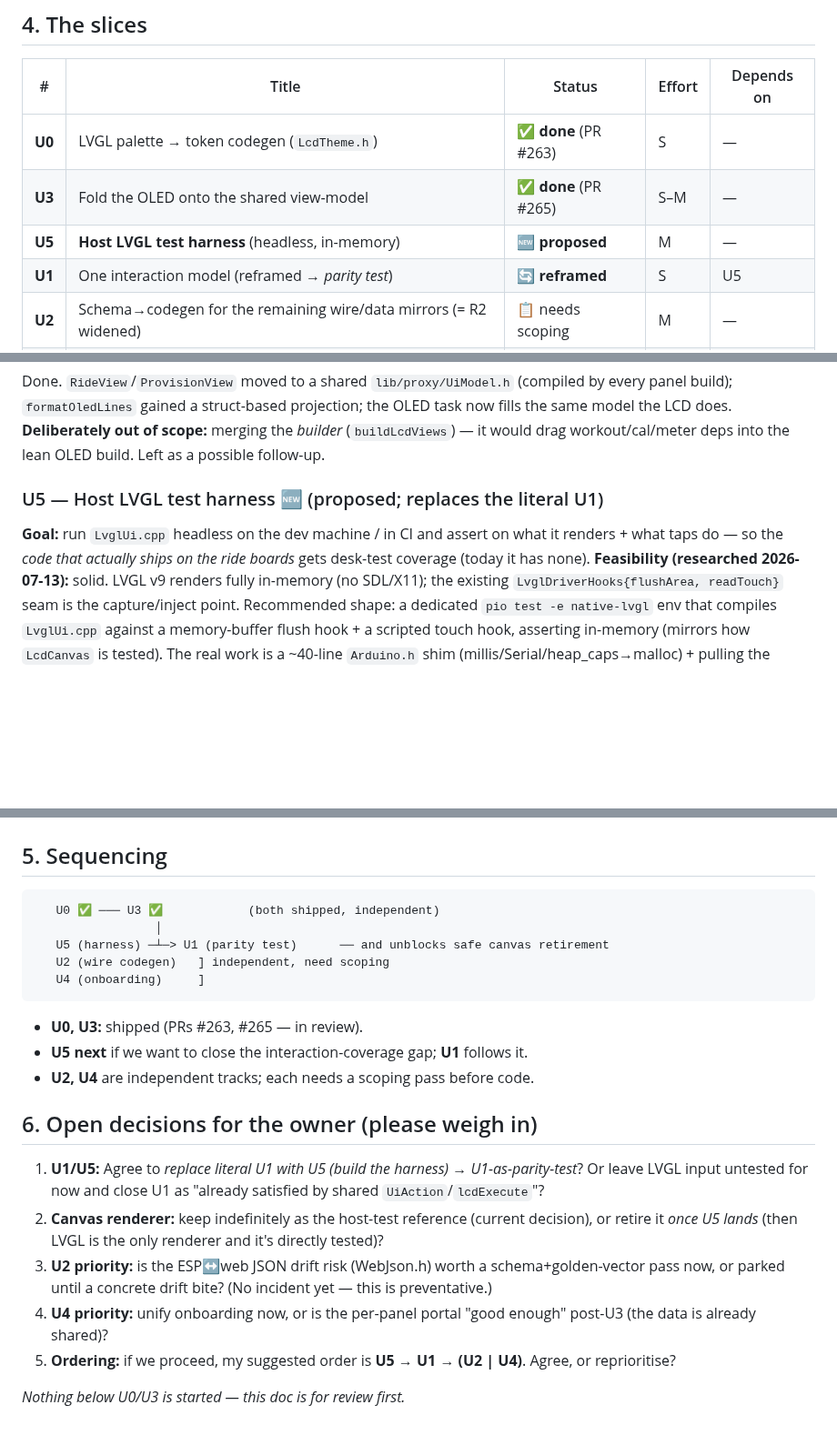
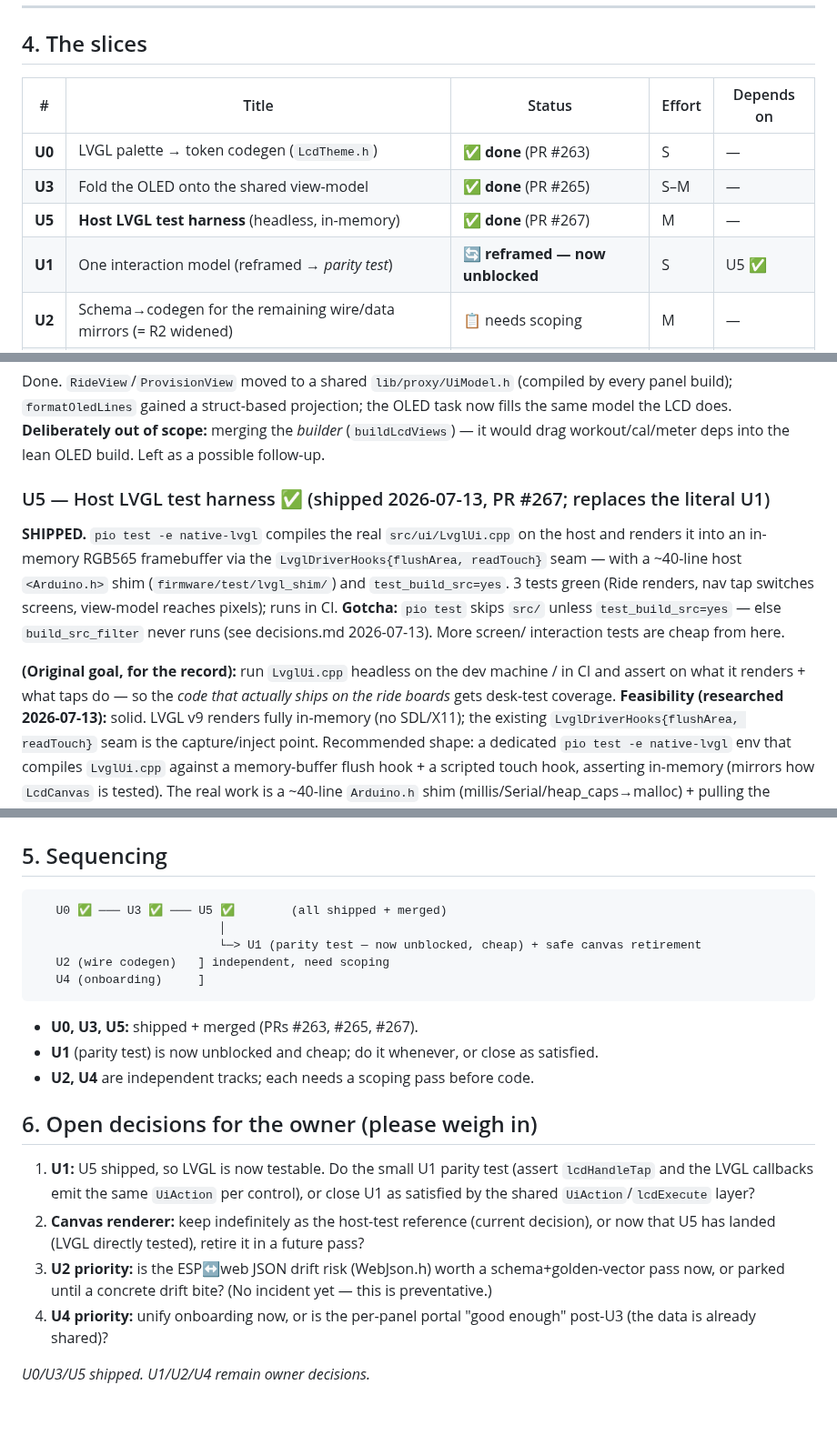
Before and after one commit to cauldnz/SB20-power-proxy, a Markdown page: code/findings/ui-unification.md, 3 parts joined by grey strips. Shown at 91% size. Rendered like a GitHub page; blank space fills up the shorter version.

Commit message:
docs(ui): mark U5 shipped in the U-series plan
U5 (host LVGL test harness) landed (PR #267) — flip its status to done across the
plan, note U1 (parity test) is now unblocked, and update the open decisions.

Co-Authored-By: Claude Opus 4.8 <noreply@anthropic.com>

````diff
--- a/code/findings/ui-unification.md
+++ b/code/findings/ui-unification.md
@@ -63,8 +64,8 @@ boxes here as slices ship.
 |---|---|---|---|---|
 | **U0** | LVGL palette → token codegen (`LcdTheme.h`) | ✅ **done** (PR #263) | S | — |
 | **U3** | Fold the OLED onto the shared view-model | ✅ **done** (PR #265) | S–M | — |
-| **U5** | **Host LVGL test harness** (headless, in-memory) | 🆕 **proposed** | M | — |
-| **U1** | One interaction model (reframed → *parity test*) | 🔄 **reframed** | S | U5 |
+| **U5** | **Host LVGL test harness** (headless, in-memory) | ✅ **done** (PR #267) | M | — |
+| **U1** | One interaction model (reframed → *parity test*) | 🔄 **reframed — now unblocked** | S | U5 ✅ |
 | **U2** | Schema→codegen for the remaining wire/data mirrors (= R2 widened) | 📋 needs scoping | M | — |
 | **U4** | Unify onboarding/portal across panels | 📋 needs scoping | M | (U3) |
 
@@ -80,9 +81,16 @@ Done. `RideView`/`ProvisionView` moved to a shared `lib/proxy/UiModel.h` (compil
 **Deliberately out of scope:** merging the *builder* (`buildLcdViews`) — it would drag workout/cal/meter deps
 into the lean OLED build. Left as a possible follow-up.
 
-### U5 — Host LVGL test harness 🆕 (proposed; replaces the literal U1)
-**Goal:** run `LvglUi.cpp` headless on the dev machine / in CI and assert on what it renders + what taps do —
-so the *code that actually ships on the ride boards* gets desk-test coverage (today it has none).
+### U5 — Host LVGL test harness ✅ (shipped 2026-07-13, PR #267; replaces the literal U1)
+**SHIPPED.** `pio test -e native-lvgl` compiles the real `src/ui/LvglUi.cpp` on the host and renders it into
+an in-memory RGB565 framebuffer via the `LvglDriverHooks{flushArea, readTouch}` seam — with a ~40-line host
+`<Arduino.h>` shim (`firmware/test/lvgl_shim/`) and `test_build_src=yes`. 3 tests green (Ride renders, nav
+tap switches screens, view-model reaches pixels); runs in CI. **Gotcha:** `pio test` skips `src/` unless
+`test_build_src=yes` — else `build_src_filter` never runs (see decisions.md 2026-07-13). More screen/
+interaction tests are cheap from here.
+
+**(Original goal, for the record):** run `LvglUi.cpp` headless on the dev machine / in CI and assert on what
+it renders + what taps do — so the *code that actually ships on the ride boards* gets desk-test coverage.
 **Feasibility (researched 2026-07-13):** solid. LVGL v9 renders fully in-memory (no SDL/X11); the existing
 `LvglDriverHooks{flushArea, readTouch}` seam is the capture/inject point. Recommended shape: a dedicated
 `pio test -e native-lvgl` env that compiles `LvglUi.cpp` against a memory-buffer flush hook + a scripted
@@ -133,27 +141,27 @@ presentation only. **Open question** below.
 ## 5. Sequencing
 
 ```
-   U0 ✅ ─── U3 ✅            (both shipped, independent)
-                 │
-   U5 (harness) ─┴─> U1 (parity test)      ── and unblocks safe canvas retirement
+   U0 ✅ ─── U3 ✅ ─── U5 ✅        (all shipped + merged)
+                          │
+                          └─> U1 (parity test — now unblocked, cheap) + safe canvas retirement
    U2 (wire codegen)   ] independent, need scoping
    U4 (onboarding)     ]
 ```
 
-- **U0, U3:** shipped (PRs #263, #265 — in review).
-- **U5 next** if we want to close the interaction-coverage gap; **U1** follows it.
+- **U0, U3, U5:** shipped + merged (PRs #263, #265, #267).
+- **U1** (parity test) is now unblocked and cheap; do it whenever, or close as satisfied.
 - **U2, U4** are independent tracks; each needs a scoping pass before code.
 
 ## 6. Open decisions for the owner (please weigh in)
 
-1. **U1/U5:** Agree to *replace literal U1 with U5 (build the harness) → U1-as-parity-test*? Or leave LVGL
-   input untested for now and close U1 as "already satisfied by shared `UiAction`/`lcdExecute`"?
-2. **Canvas renderer:** keep indefinitely as the host-test reference (current decision), or retire it *once
-   U5 lands* (then LVGL is the only renderer and it's directly tested)?
+1. **U1:** U5 shipped, so LVGL is now testable. Do the small U1 parity test (assert `lcdHandleTap` and the
+   LVGL callbacks emit the same `UiAction` per control), or close U1 as satisfied by the shared
+   `UiAction`/`lcdExecute` layer?
+2. **Canvas renderer:** keep indefinitely as the host-test reference (current decision), or now that U5 has
+   landed (LVGL directly tested), retire it in a future pass?
 3. **U2 priority:** is the ESP↔web JSON drift risk (WebJson.h) worth a schema+golden-vector pass now, or
    parked until a concrete drift bite? (No incident yet — this is preventative.)
 4. **U4 priority:** unify onboarding now, or is the per-panel portal "good enough" post-U3 (the data is
    already shared)?
-5. **Ordering:** if we proceed, my suggested order is **U5 → U1 → (U2 | U4)**. Agree, or reprioritise?
 
-*Nothing below U0/U3 is started — this doc is for review first.*
+*U0/U3/U5 shipped. U1/U2/U4 remain owner decisions.*
````
Also changed, not shown: other parts of code/findings/ui-unification.md (+2 -1 lines).
